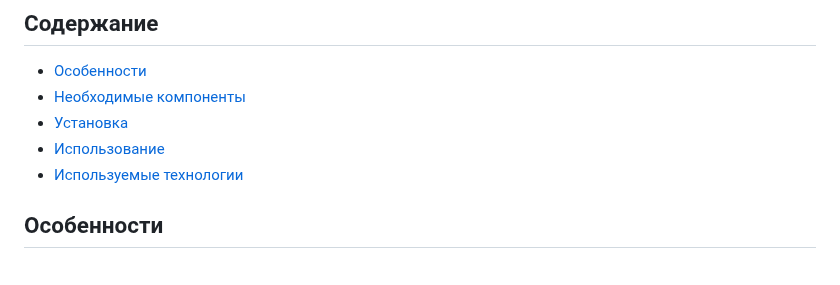
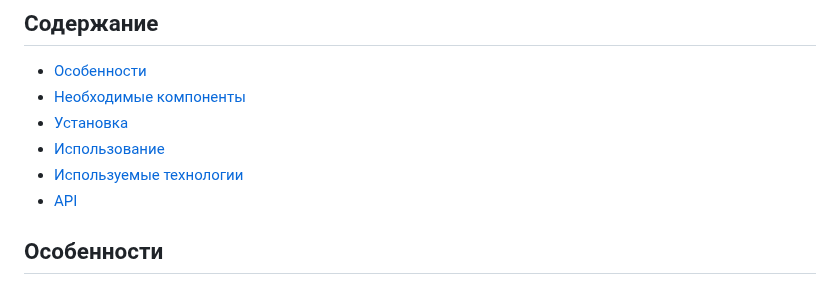
Before and after one commit to vovandreevik/Speech-Recognition-Model, a Markdown page: README.md, the part around one of its changes. Drawn GitHub-style.

```diff
--- a/README.md
+++ b/README.md
@@ -9,6 +9,7 @@ speech-recognition-model - это веб-приложение, которое п
 - [Установка](#установка)
 - [Использование](#использование)
 - [Используемые технологии](#используемые-технологии)
+- [API](#api)
 
 ## Особенности
 
```
Also changed, not shown: other parts of README.md (+3 -0 lines).
